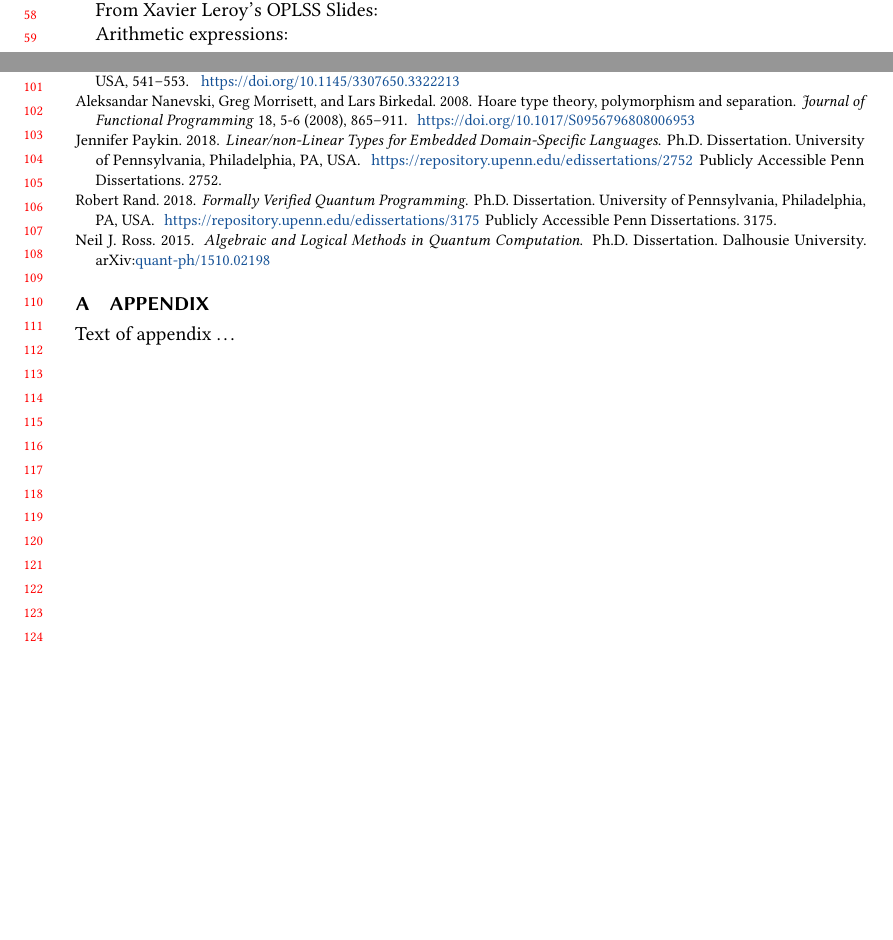
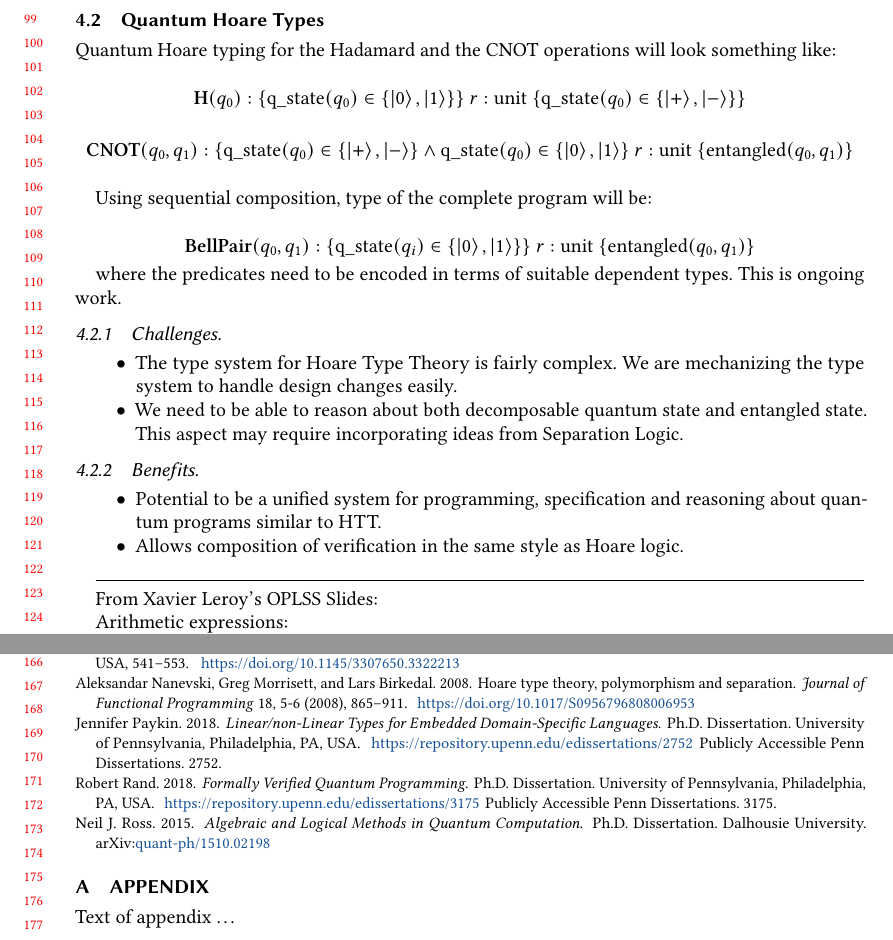
Before and after one commit to k4rtik/QHT, a LaTeX paper (paper/paper.tex): two parts of pages 2 and 3 of 3 before the commit and two parts of pages 3 and 4 of 4 after it, joined at a grey line, cut at the place of the change, the shorter picture padded with empty space. Compiled offline with pdfLaTeX.

Commit message:
Add rest of the poster

```diff
--- a/paper/paper.tex
+++ b/paper/paper.tex
@@ -211,0 +245,4 @@ Assume the input is \ket{00}. A Hadamard gate is applied to qubit $q_0$ and then
+\end{itemize}
+
+\subsection{Quantum Hoare Types}
+Quantum Hoare typing for the Hadamard and the CNOT operations will look something like:
@@ -212,3 +255,25 @@ Assume the input is \ket{00}. A Hadamard gate is applied to qubit $q_0$ and then
+\[ \mathbf{CNOT}(q_0, q_1) : \{ \mathrm{q\_state}(q_0) \in \{ \ket{+}, \ket{-} \} \wedge \mathrm{q\_state}(q_0) \in \{\ket{0}, \ket{1} \}\ r : \mathrm{unit}\ \{ \mathrm{entangled}(q_0, q_1) \}\]
+
+Using sequential composition, type of the complete program will be:
+
+\[ \mathbf{BellPair}(q_0, q_1) : \{ \mathrm{q\_state}(q_i) \in \{\ket{0}, \ket{1} \}\}\ r : \mathrm{unit}\ \{ \mathrm{entangled}(q_0, q_1) \} \]
+
+where the predicates need to be encoded in terms of suitable dependent types. This is ongoing work.
+
+\subsubsection{Challenges}
+\begin{itemize}
+	\item The type system for Hoare Type Theory is fairly complex. We are mechanizing the type system to handle design changes easily.
+	\item We need to be able to reason about both decomposable quantum state and entangled state. This aspect may require incorporating ideas from Separation Logic.
+\end{itemize}
+
+\subsubsection{Benefits}
+\begin{itemize}
+	\item Potential to be a unified system for programming, specification and reasoning about quantum programs similar to HTT.
+	\item Allows composition of verification in the same style as Hoare logic.
+\end{itemize}
+
+
+\hrulefill
 
 From Xavier Leroy's OPLSS Slides:
 
```
Also changed, not shown: paper/paper.tex (39 more changed lines).
